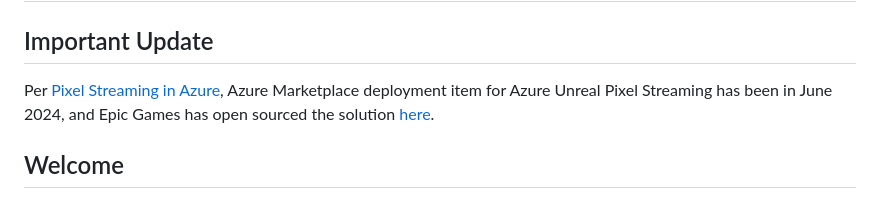
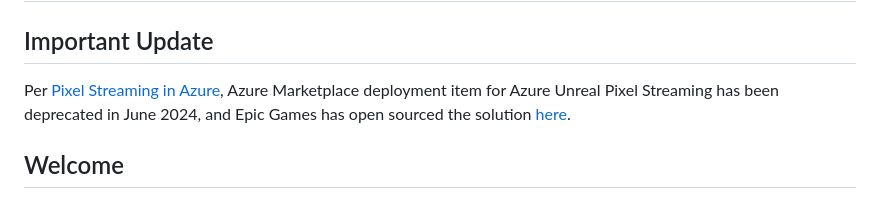
Before and after one commit to alexanikiev/Azure-PixelStreamingCopilot-Sample, a Markdown page: README.md, the part around the change. Drawn GitHub-style.

```diff
--- a/README.md
+++ b/README.md
@@ -2,7 +2,7 @@
 
 ## Important Update
 
-Per [Pixel Streaming in Azure](https://github.com/Azure/Unreal-Pixel-Streaming), Azure Marketplace deployment item for Azure Unreal Pixel Streaming has been in June 2024, and Epic Games has open sourced the solution [here](https://github.com/ue4plugins/UnrealPixelStreamingOnAzure).
+Per [Pixel Streaming in Azure](https://github.com/Azure/Unreal-Pixel-Streaming), Azure Marketplace deployment item for Azure Unreal Pixel Streaming has been deprecated in June 2024, and Epic Games has open sourced the solution [here](https://github.com/ue4plugins/UnrealPixelStreamingOnAzure).
 
 ## Welcome
 
```
